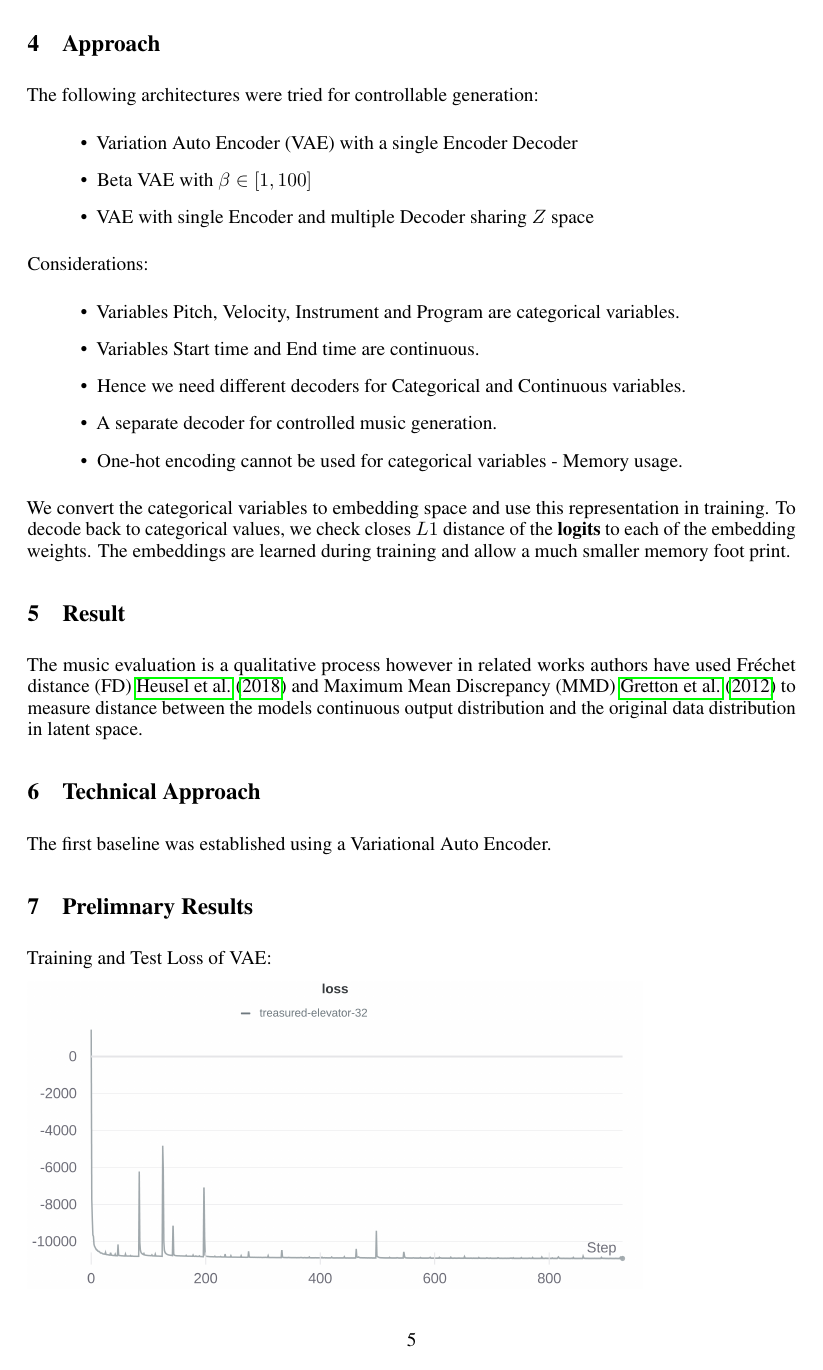
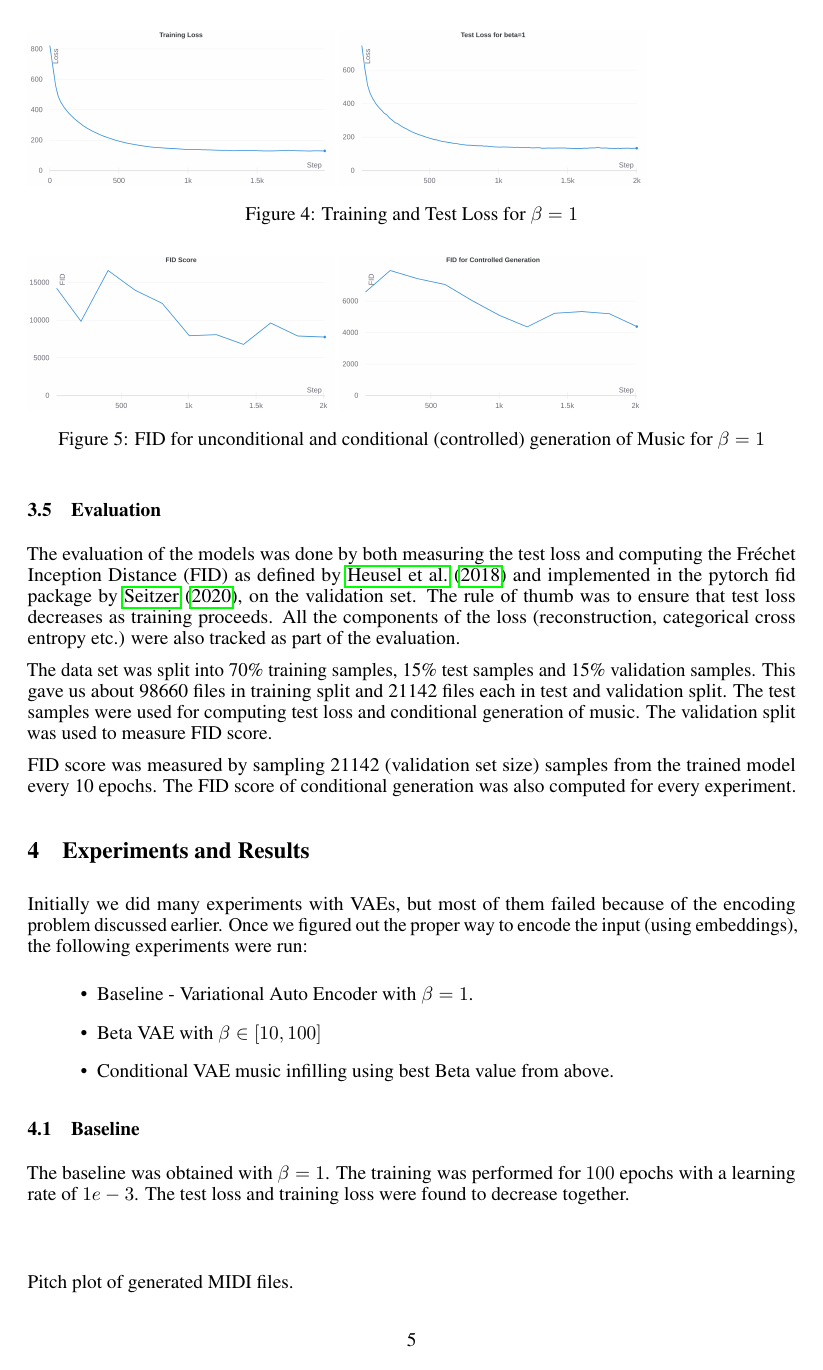
Before and after one commit to saravanr/music-controllable-diffusion, a LaTeX paper (paper/project_proposal.tex): page 5 of 7. Compiled offline with pdfLaTeX.

Commit message:
Add baseline

```diff
--- a/paper/project_proposal.tex
+++ b/paper/project_proposal.tex
@@ -166,51 +164,48 @@ Initially we built the encoder using only Linear layers. However later we relali
 \end{figure}
 \end{center}
 
-\section{Approach}
+As illustrated in the figures above, the VAE architecture comprises of an encoder and multiple decoders which share the same $z$ space. This sharing of space while backpropagating the loss ensures that the VAE not only optimizes the reconstruction and $KL$ divergence losses, but also ensure the conditional VAE losses are also optimized.
 
+\subsection{Evaluation}
 
-The following architectures were tried for controllable generation:
+The evaluation of the models was done by both measuring the test loss and computing the Fréchet Inception Distance (FID) as defined by \cite{heusel2018gans} and implemented in the pytorch fid package by \cite{Seitzer2020FID}, on the validation set. The rule of thumb was to ensure that test loss decreases as training proceeds. All the components of the loss (reconstruction, categorical cross entropy etc.) were also tracked as part of the evaluation.
+
+The data set was split into 70\% training samples, 15\% test samples and 15\% validation samples. This gave us about 98660 files in training split and 21142 files each in test and validation split. The test samples were used for computing test loss and conditional generation of music. The validation split was used to measure FID score.
+
+FID score was measured by sampling 21142 (validation set size) samples from the trained model every 10 epochs. The FID score of conditional generation was also computed for every experiment.
+
+\section{Experiments and Results}
+
+Initially we did many experiments with VAEs, but most of them failed because of the encoding problem discussed earlier. Once we figured out the proper way to encode the input (using embeddings), the following experiments were run:
 
 \begin{itemize}
-\item Variation Auto Encoder (VAE) with a single Encoder Decoder
-\item Beta VAE with $\beta \in [1, 100]$
-\item VAE with single Encoder and multiple Decoder sharing $Z$ space
+\item Baseline - Variational Auto Encoder with $\beta = 1$.
+\item Beta VAE with $\beta \in [10, 100]$
+\item Conditional VAE music infilling using best Beta value from above.
 \end{itemize}
 
+\subsection{Baseline}
 
-Considerations:
+The baseline was obtained with $\beta = 1$. The training was performed for $100$ epochs with a learning rate of $1e-3$. The test loss and training loss were found to decrease together.
+\begin{center}
 
-\begin{itemize}
-\item Variables Pitch, Velocity, Instrument and Program are categorical variables.
-\item Variables Start time and End time are continuous.
-\item Hence we need different decoders for Categorical and Continuous variables.
-\item A separate decoder for controlled music generation.
-\item One-hot encoding cannot be used for categorical variables - Memory usage.
-\end{itemize}
+\begin{figure}
+\includegraphics[width=0.4\linewidth]{training_loss_beta_1.png}
+\includegraphics[width=0.4\linewidth]{test_loss_beta_1.png}
+\caption{Training and Test Loss for $\beta = 1$}
+\end{figure}
 
-We convert the categorical variables to embedding space and use this representation in training. To decode back to categorical values, we check closes $L1$ distance of the \textbf{logits} to each of the embedding weights. The embeddings are learned during training and allow a much smaller memory foot print.
+\begin{figure}
+\includegraphics[width=0.4\linewidth]{fid_beta_1.png}
+\includegraphics[width=0.4\linewidth]{controlled_fid_beta_1.png}
+\caption{FID for unconditional and conditional (controlled) generation of Music for $\beta = 1$}
+\end{figure}
 
-\section{Result}
-
-The music evaluation is a qualitative process however in related works authors have used Fréchet distance (FD) \cite{heusel2018gans} and Maximum Mean Discrepancy (MMD) \cite{gretton12} to measure distance between the models continuous output distribution and the original data distribution in latent space.
-
-\section{Technical Approach}
-
-The first baseline was established using a Variational Auto Encoder.
-
-\section{Prelimnary Results}
-
-
-Training and Test Loss of VAE:
-
-\includegraphics[width=0.8\linewidth]{vae-loss.png}
-
-\includegraphics[width=0.8\linewidth]{vae-test-loss.png}
+\end{center}
 
 Pitch plot of generated MIDI files.
 
 \includegraphics[width=0.8\linewidth]{vae-plot.png}
-
 \includegraphics[width=0.8\linewidth]{vae-plot2.png}
 
 \section{Conclusion}
```
Also changed, not shown: paper/controlled_fid_beta_1.png (added), paper/fid_beta_1.png (added), paper/project_proposal.bbl, paper/project_proposal.pdf, paper/test_loss_beta_1.png (added), paper/training_loss_beta_1.png (added), paper/project_proposal.tex (2 more changed lines), 5 other files.
